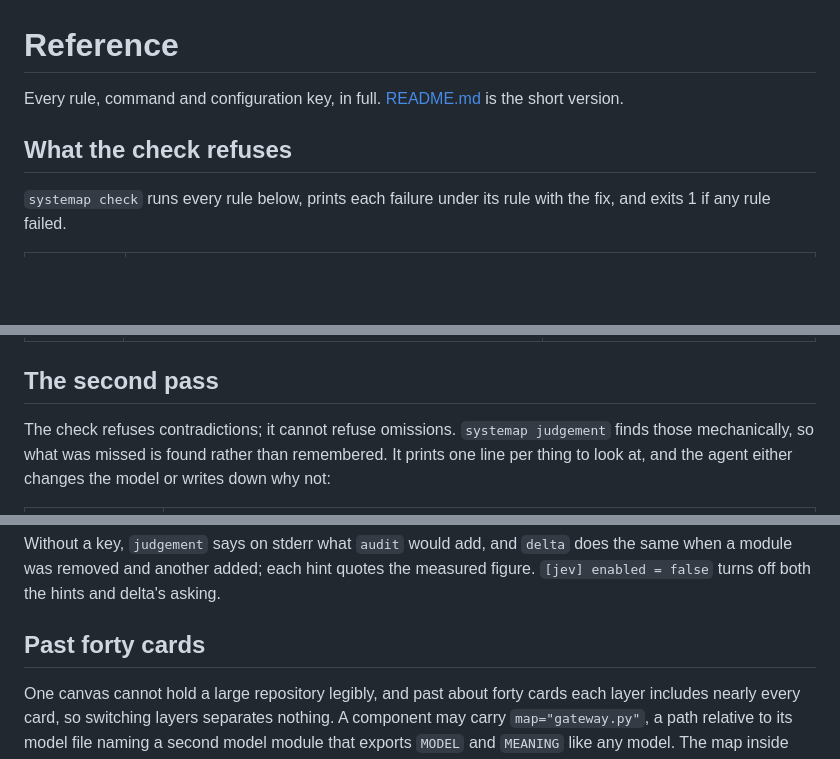
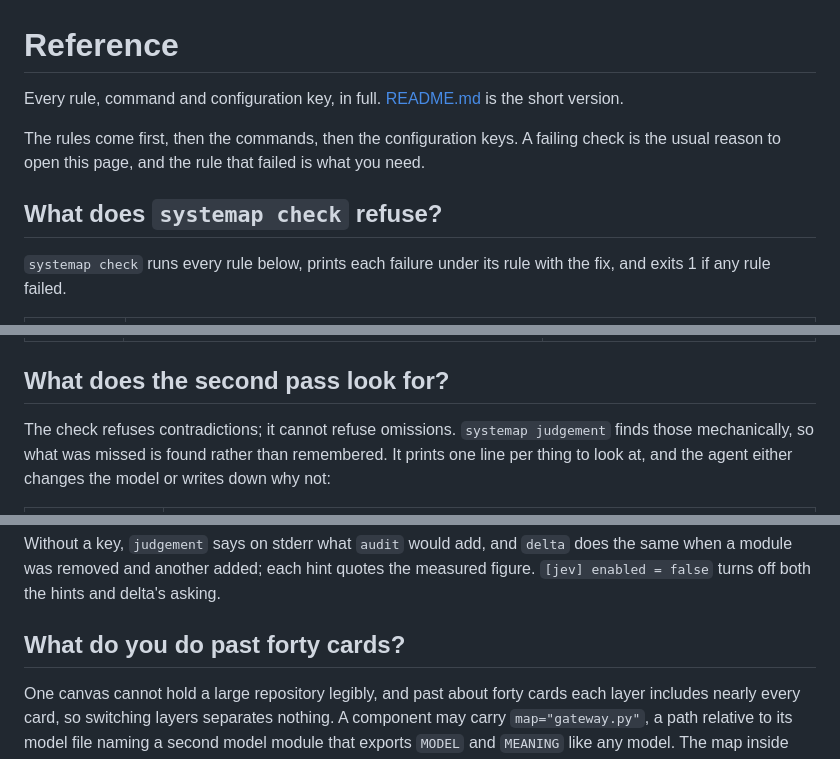
Before and after one commit to 0xfauzi/systemap, a Markdown page: docs/reference.md, 3 parts joined by grey strips. GitHub-like rendering; blank space fills up the shorter version.

```diff
--- a/docs/reference.md
+++ b/docs/reference.md
@@ -1,8 +1,13 @@
 # Reference
 
-Every rule, command and configuration key, in full. [README.md](README.md) is the short version.
+Every rule, command and configuration key, in full. [README.md](README.md)
+is the short version.
 
-## What the check refuses
+The rules come first, then the commands, then the configuration keys. A
+failing check is the usual reason to open this page, and the rule that
+failed is what you need.
+
+## What does `systemap check` refuse?
 
 `systemap check` runs every rule below, prints each failure under its rule
 with the fix, and exits 1 if any rule failed.
@@ -48,7 +53,7 @@ computed from the facts at render and at check time, never authored:
 | `external` | an actor is at either end: the edge is outside the code | a solid line; the panel says `external: outside the code` |
 | `declared` | nothing in the facts joins the two | a dashed line on the page and in every figure; the panel says `declared: no import behind it`; `systemap judgement` prints a `declared flow` line until the agent finds the evidence, names the mechanism in the sentence, or removes the edge |
 
-## The second pass
+## What does the second pass look for?
 
 The check refuses contradictions; it cannot refuse omissions. `systemap
 judgement` finds those mechanically, so what was missed is found rather
@@ -136,7 +141,7 @@ Without a key, `judgement` says on stderr what `audit` would add, and
 hint quotes the measured figure. `[jev] enabled = false` turns off both
 the hints and delta's asking.
 
-## Past forty cards
+## What do you do past forty cards?
 
 One canvas cannot hold a large repository legibly, and past about forty
 cards each layer includes nearly every card, so switching layers separates nothing. A component may carry
```
Also changed, not shown: other parts of docs/reference.md (+4 -4 lines), CHANGELOG.md (+3 -0 lines), README.md (+26 -20 lines).
